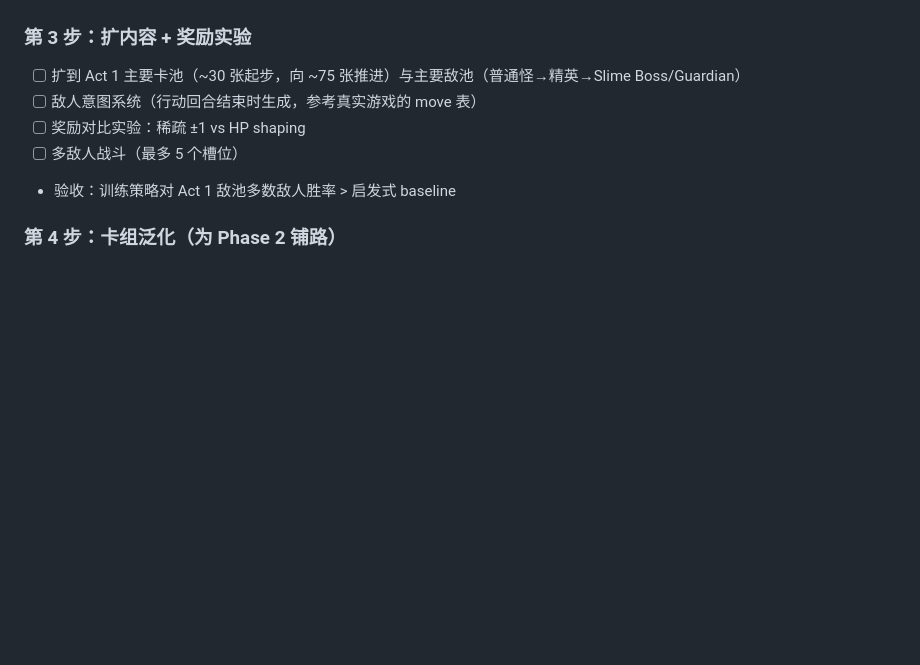
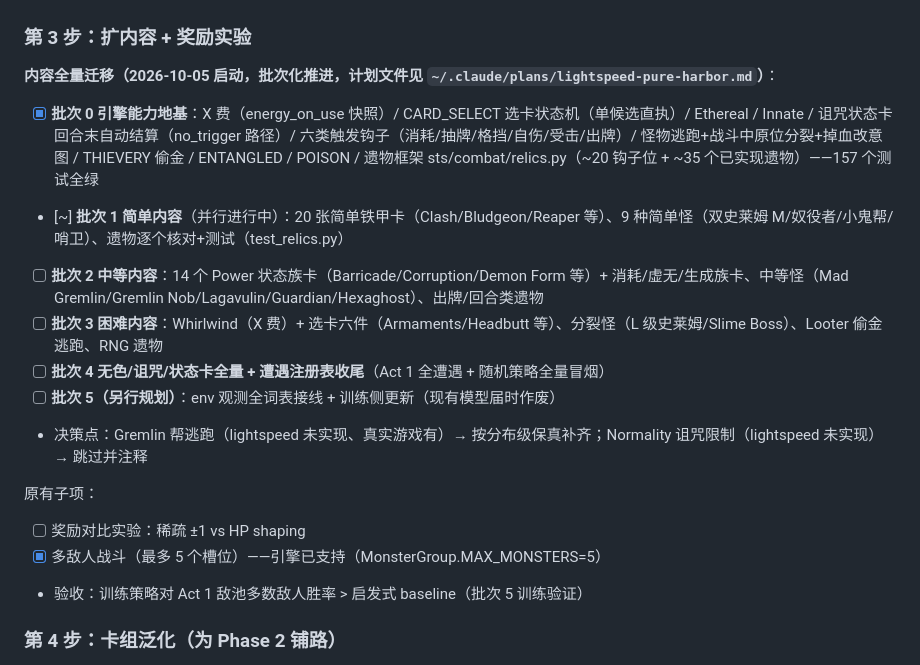
Before and after one commit to jinqia0/sts, a Markdown page: docs/ROADMAP.md, the part around the change. Rendered like a GitHub page; blank space fills up the shorter version.

Commit message:
文档更新：DESIGN.md 遗物决策修订（战斗内遗物迁移）+ 信息白名单补充；ROADMAP 第 3 步批次化进度
Co-Authored-By: Claude Opus 5.5 (1M context) <noreply@anthropic.com>

```diff
--- a/docs/ROADMAP.md
+++ b/docs/ROADMAP.md
@@ -31,11 +31,21 @@
 - 验收：训练策略胜率显著超过两个 baseline ✅
 
 ### 第 3 步：扩内容 + 奖励实验
-- [ ] 扩到 Act 1 主要卡池（~30 张起步，向 ~75 张推进）与主要敌池（普通怪→精英→Slime Boss/Guardian）
-- [ ] 敌人意图系统（行动回合结束时生成，参考真实游戏的 move 表）
+
+**内容全量迁移（2026-10-05 启动，批次化推进，计划文件见 `~/.claude/plans/lightspeed-pure-harbor.md`）**：
+
+- [x] **批次 0 引擎能力地基**：X 费（energy_on_use 快照）/ CARD_SELECT 选卡状态机（单候选直执）/ Ethereal / Innate / 诅咒状态卡回合末自动结算（no_trigger 路径）/ 六类触发钩子（消耗/抽牌/格挡/自伤/受击/出牌）/ 怪物逃跑+战斗中原位分裂+掉血改意图 / THIEVERY 偷金 / ENTANGLED / POISON / 遗物框架 sts/combat/relics.py（~20 钩子位 + ~35 个已实现遗物）——157 个测试全绿
+- [~] **批次 1 简单内容**（并行进行中）：20 张简单铁甲卡（Clash/Bludgeon/Reaper 等）、9 种简单怪（双史莱姆 M/奴役者/小鬼帮/哨卫）、遗物逐个核对+测试（test_relics.py）
+- [ ] **批次 2 中等内容**：14 个 Power 状态族卡（Barricade/Corruption/Demon Form 等）+ 消耗/虚无/生成族卡、中等怪（Mad Gremlin/Gremlin Nob/Lagavulin/Guardian/Hexaghost）、出牌/回合类遗物
+- [ ] **批次 3 困难内容**：Whirlwind（X 费）+ 选卡六件（Armaments/Headbutt 等）、分裂怪（L 级史莱姆/Slime Boss）、Looter 偷金逃跑、RNG 遗物
+- [ ] **批次 4 无色/诅咒/状态卡全量 + 遭遇注册表收尾**（Act 1 全遭遇 + 随机策略全量冒烟）
+- [ ] **批次 5（另行规划）**：env 观测全词表接线 + 训练侧更新（现有模型届时作废）
+- 决策点：Gremlin 帮逃跑（lightspeed 未实现、真实游戏有）→ 按分布级保真补齐；Normality 诅咒限制（lightspeed 未实现）→ 跳过并注释
+
+原有子项：
 - [ ] 奖励对比实验：稀疏 ±1 vs HP shaping
-- [ ] 多敌人战斗（最多 5 个槽位）
-- 验收：训练策略对 Act 1 敌池多数敌人胜率 > 启发式 baseline
+- [x] 多敌人战斗（最多 5 个槽位）——引擎已支持（MonsterGroup.MAX_MONSTERS=5）
+- 验收：训练策略对 Act 1 敌池多数敌人胜率 > 启发式 baseline（批次 5 训练验证）
 
 ### 第 4 步：卡组泛化（为 Phase 2 铺路）
 - [ ] 卡组可变长编码（multi-hot/计数）
```
Also changed, not shown: docs/DESIGN.md (+3 -2 lines).
